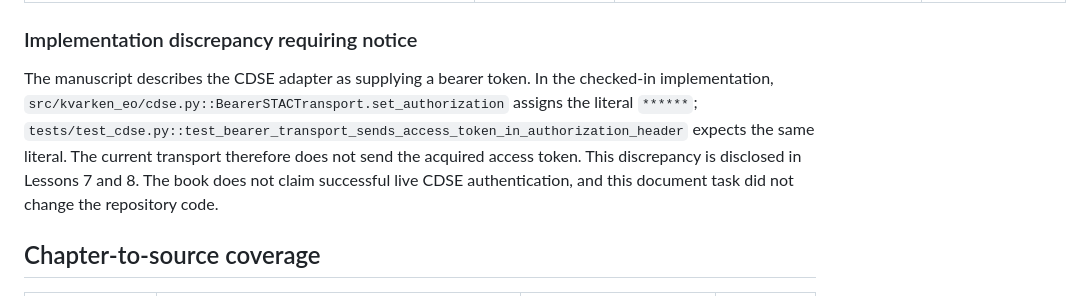
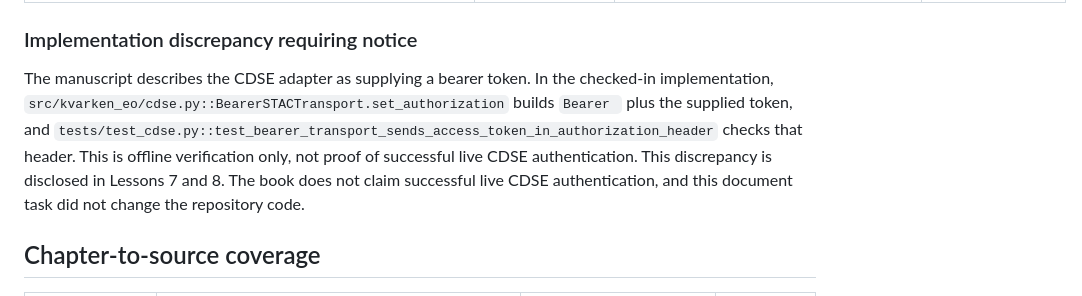
Before and after one commit to mhe931/kvarken, a Markdown page: docs/education/Source_Coverage_Report.md, the part around the change. Drawn GitHub-style.

Commit message:
Correct CDSE bearer token evidence in educational text

```diff
--- a/docs/education/Source_Coverage_Report.md
+++ b/docs/education/Source_Coverage_Report.md
@@ -39,7 +39,7 @@ The Moodle requests yielded login screens rather than instructional content. Con
 
 ### Implementation discrepancy requiring notice
 
-The manuscript describes the CDSE adapter as supplying a bearer token. In the checked-in implementation, `src/kvarken_eo/cdse.py::BearerSTACTransport.set_authorization` assigns the literal `******`; `tests/test_cdse.py::test_bearer_transport_sends_access_token_in_authorization_header` expects the same literal. The current transport therefore does not send the acquired access token. This discrepancy is disclosed in Lessons 7 and 8. The book does not claim successful live CDSE authentication, and this document task did not change the repository code.
+The manuscript describes the CDSE adapter as supplying a bearer token. In the checked-in implementation, `src/kvarken_eo/cdse.py::BearerSTACTransport.set_authorization` builds `Bearer ` plus the supplied token, and `tests/test_cdse.py::test_bearer_transport_sends_access_token_in_authorization_header` checks that header. This is offline verification only, not proof of successful live CDSE authentication. This discrepancy is disclosed in Lessons 7 and 8. The book does not claim successful live CDSE authentication, and this document task did not change the repository code.
 
 ## Chapter-to-source coverage
 
```
